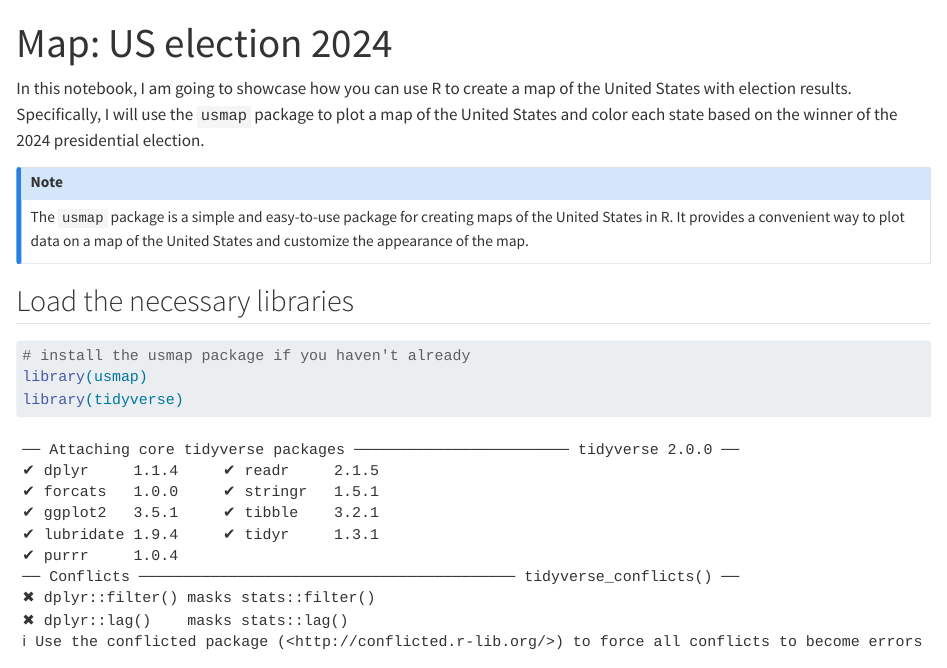
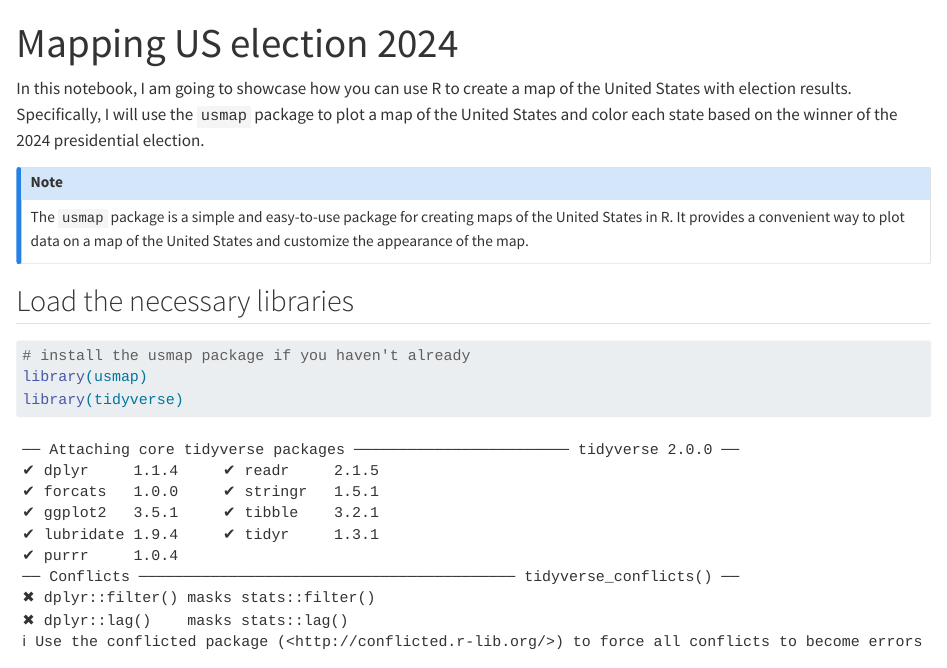
Before and after one commit to binchen19/djr, a Quarto document (map-usa-election.qmd): the page in a window 1100 px wide, from its top. Rendered offline with R 4.5, knitr and Pandoc in place of Quarto, with nearby package versions; some code elsewhere in the file could not run offline.

Commit message:
update toc

```diff
--- a/map-usa-election.qmd
+++ b/map-usa-election.qmd
@@ -1,5 +1,5 @@
 ---
-title: "Map: US election 2024"
+title: "Mapping US election 2024"
 format: html
 ---
 
```
Also changed, not shown: docs/search.json, 2 other files.
